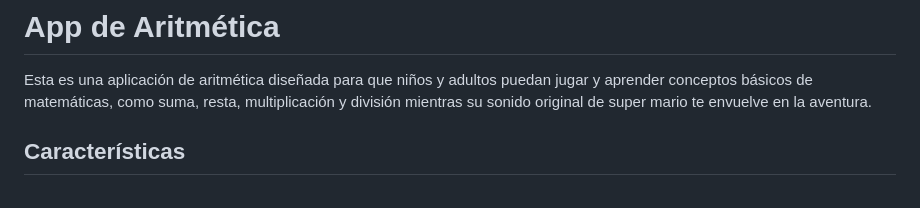
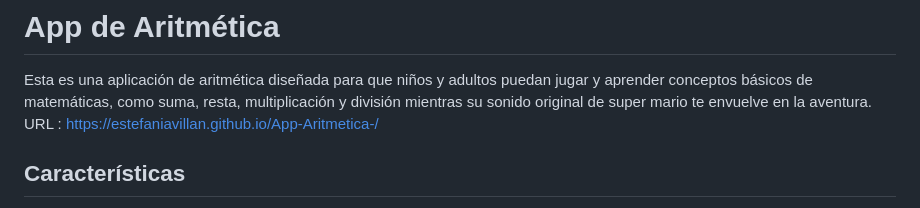
Before and after one commit to Estefaniavillan/App-Aritmetica-, a Markdown page: README.md, the part around the change. Rendered like a GitHub page.

Commit message:
Update README.md
Se le agrega url de la app

```diff
--- a/README.md
+++ b/README.md
@@ -1,6 +1,7 @@
 # App de Aritmética
 
 Esta es una aplicación de aritmética diseñada para que niños y adultos puedan jugar y aprender conceptos básicos de matemáticas, como suma, resta, multiplicación y división mientras su sonido original de super mario te envuelve en la aventura.
+URL : https://estefaniavillan.github.io/App-Aritmetica-/
 
 ## Características
 
```
